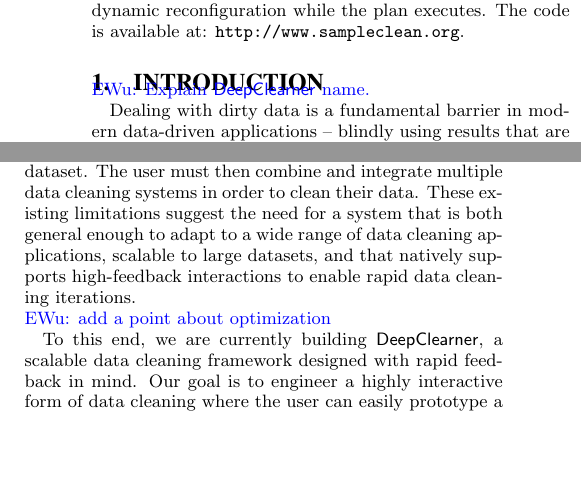
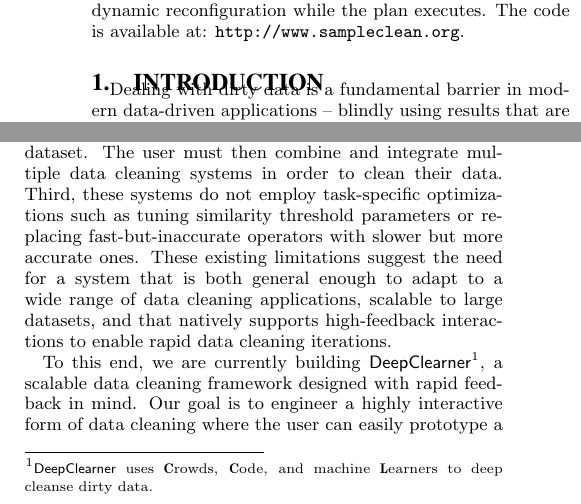
Before and after one commit to sjyk/vldb15-demo, a LaTeX paper (demo.tex, which reads introduction.tex): two parts of the columns of page 1 of 5, joined at a grey line, cut so that both start at the same text, the shorter picture padded with empty space. Compiled offline with pdfLaTeX.

Commit message:
added optimization sentence in intro

```diff
--- a/introduction.tex
+++ b/introduction.tex
@@ -1,6 +1,4 @@
 \section{Introduction}\label{sec:intro}
-
-\ewu{Explain \sys name.}
 
 % why feedback loops exist/are important (cite Joe’s shit in the past 3 years, blinkdb, etc.). highlight domain specificity. Large variety of data cleaning tasks
 
@@ -55,23 +53,14 @@ Second, the existing interactive and iterative systems are designed for very spe
 (e.g., de-duplication~\cite{gokhale2014corleone,park2014crowdfill,eracer,chen2014integrating}) that may not apply to all of the data
 cleaning operations necessary for a dataset.  The user must then combine and integrate multiple
 data cleaning systems in order to clean their data.
+Third, these systems do not employ task-specific optimizations
+such as tuning similarity threshold parameters or replacing fast-but-inaccurate operators with slower but more accurate ones.
 These existing limitations suggest the need for a system that is both general enough to
 adapt to a wide range of data cleaning applications, scalable to large datasets,
 and that natively supports high-feedback interactions to enable rapid data cleaning iterations.
 
-\ewu{add a point about optimization}
-
-% move sanjay's stuff to beginning of research challenges
-% sanjay addes couple words about correctness of hot swapping
-% jn cuts sample-and-clean
-% dan/sanjay look over contributions in intro
-
-
-% wrangler: helps construct data pipeline
-%           doesn't optimize in a task psecific way,
-%           is'nt general data pipeline
-
-To this end, we are currently building \sys, a scalable data cleaning
+To this end, we are currently building \sys\footnote{{\scriptsize \sys uses {\bf C}rowds, {\bf C}ode, and machine {\bf L}earners to deep cleanse dirty data.}},
+a scalable data cleaning
 framework designed with rapid feedback in mind.  Our goal is to
 engineer a highly interactive form of data cleaning where the user can easily prototype a data cleaning execution plan,
 quickly inspect the quality of the cleaned results at any point in the plan, and seamlessly
```
Also changed, not shown: introduction.tex (2 more changed lines).
